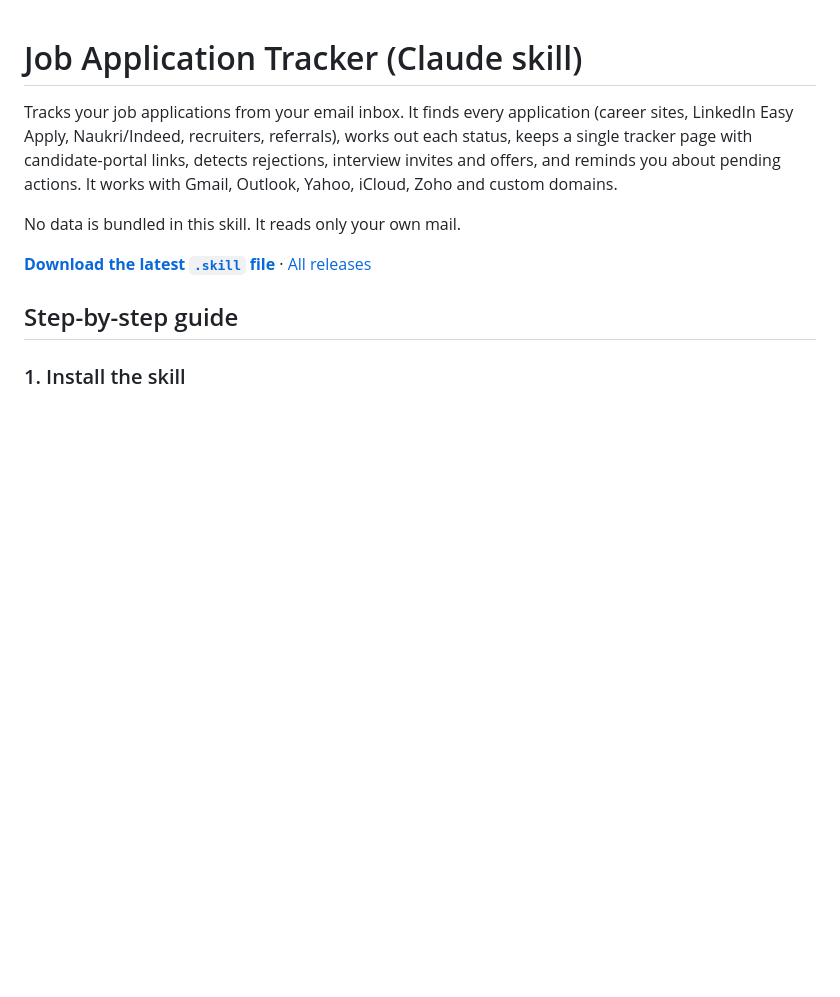
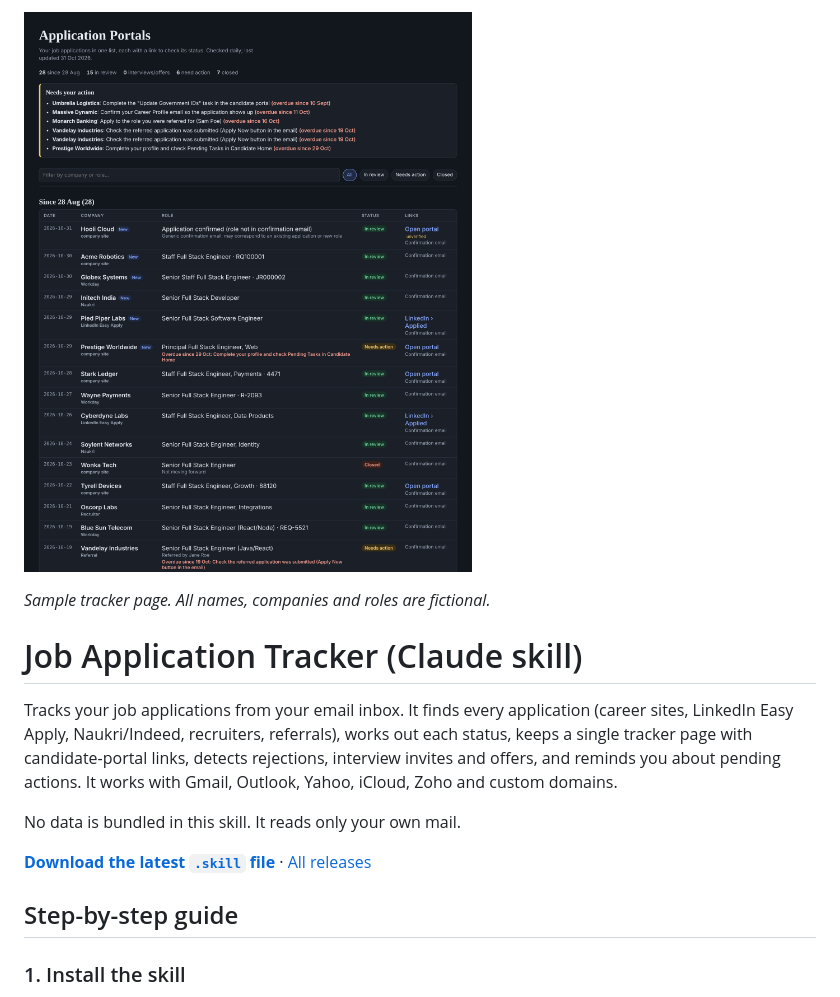
Before and after one commit to swapnil-salunke/job-application-tracker, a Markdown page: README.md, the part around the change. GitHub-like rendering; pictures changed too: assets/tracker-preview.png (added); blank space fills up the shorter version.

Commit message:
Add sample tracker preview image to top of README
Co-Authored-By: Claude Sonnet 5.5 <noreply@anthropic.com>
Claude-Session: https://claude.ai/code/session_011ZmRr2PGhepg9fQiYJiPiG

```diff
--- a/README.md
+++ b/README.md
@@ -1,3 +1,7 @@
+![Sample tracker page with fictional data](assets/tracker-preview.png)
+
+*Sample tracker page. All names, companies and roles are fictional.*
+
 # Job Application Tracker (Claude skill)
 
 Tracks your job applications from your email inbox. It finds every application (career sites, LinkedIn Easy Apply, Naukri/Indeed, recruiters, referrals), works out each status, keeps a single tracker page with candidate-portal links, detects rejections, interview invites and offers, and reminds you about pending actions. It works with Gmail, Outlook, Yahoo, iCloud, Zoho and custom domains.
```
